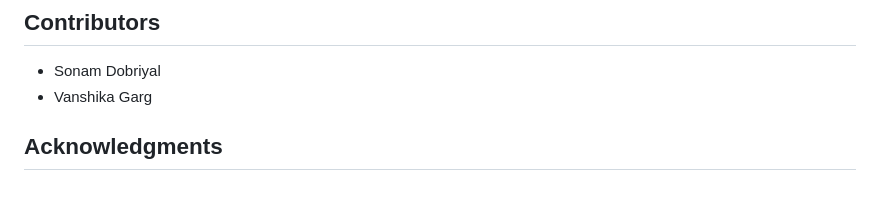
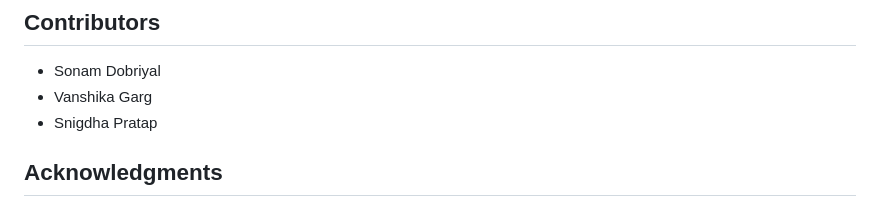
Before and after one commit to SonamDobriyal1/Medware-Smart-Medication-Adherance-System, a Markdown page: README.md, the part around the change. Drawn GitHub-style.

```diff
--- a/README.md
+++ b/README.md
@@ -66,6 +66,8 @@ Ensure you have the following dependencies installed:
 ## Contributors
 - Sonam Dobriyal
 - Vanshika Garg
+- Snigdha Pratap
+
 
 
 ## Acknowledgments
```
